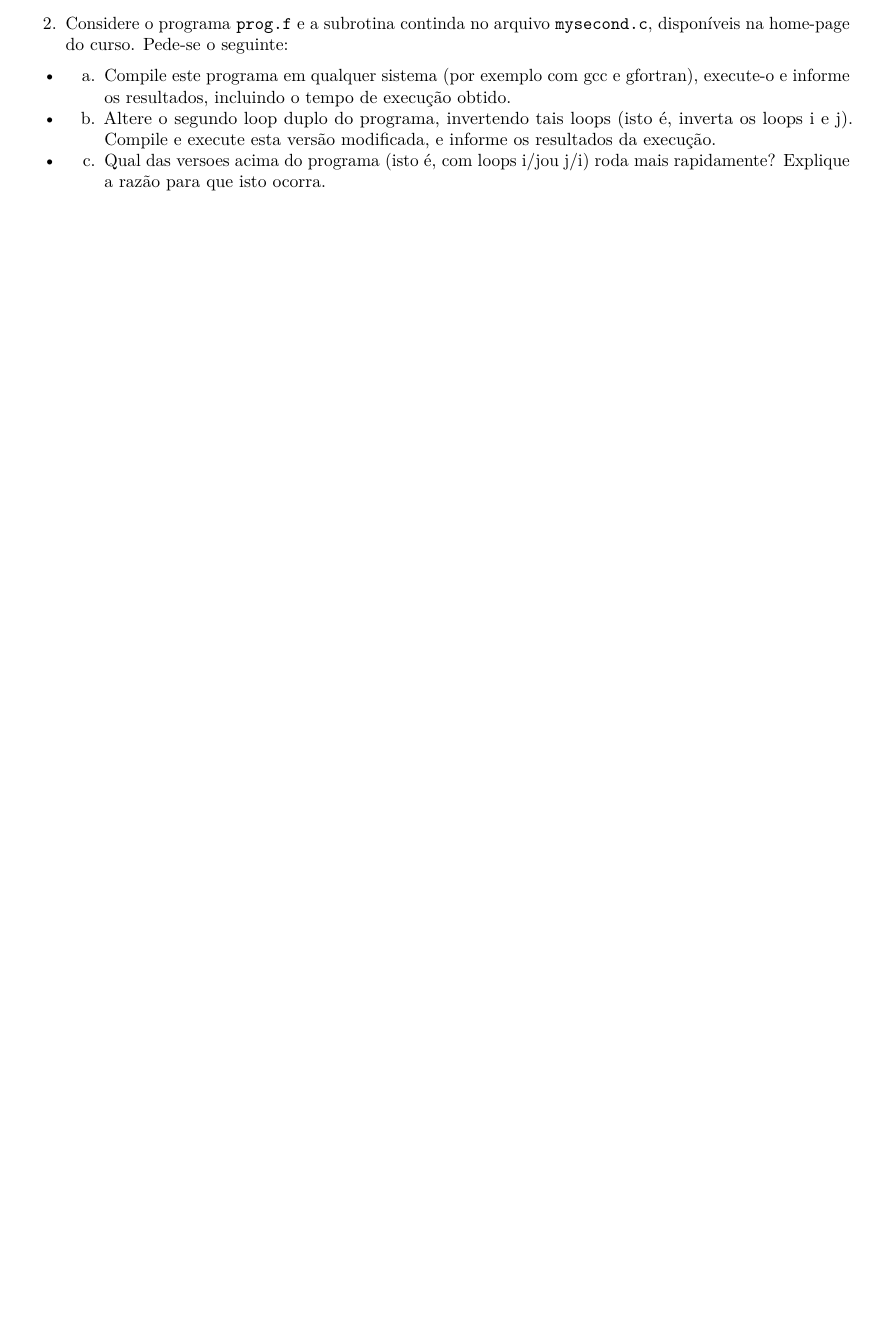
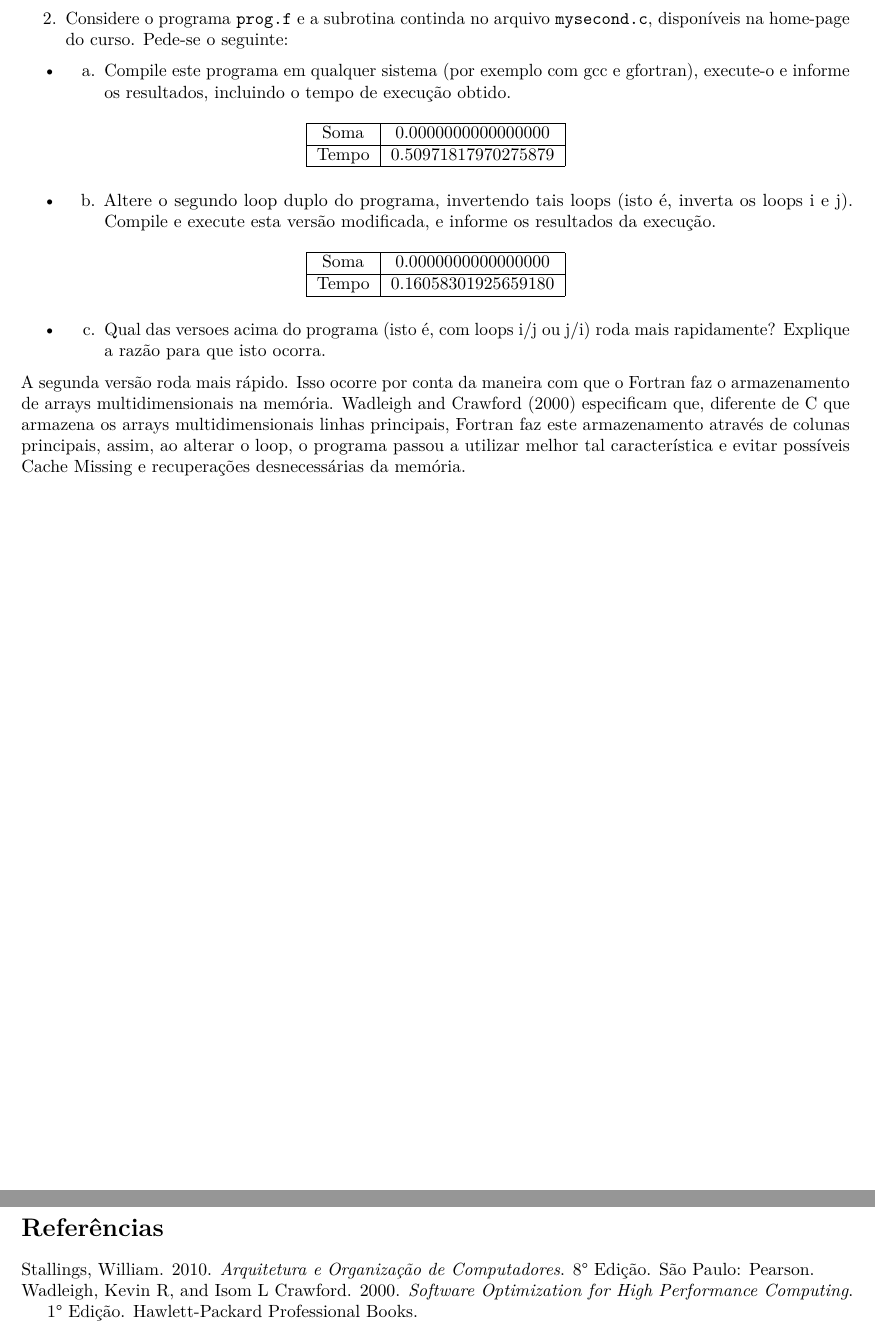
Before and after one commit to M3nin0/intro-processamento-de-alto-desempenho, an R Markdown document (exercicios/lista_2/relatorio.Rmd): part of page 3 of 3 before the commit and two parts of pages 3 and 4 of 4 after it, the two joined at a grey line, cut so that both start at the same text, the shorter picture padded with empty space. Rendered offline with R 4.5, knitr and Pandoc, then LaTeX, with nearby package versions.

Commit message:
Conclusão do relatório da lista 2

````diff
--- a/exercicios/lista_2/ref.bib
+++ b/exercicios/lista_2/ref.bib
@@ -0,0 +1,6 @@
+@BOOK {wadleighkevinrcrawfordisoml200,
+    author    = "Wadleigh, Kevin R and Crawford, Isom L",
+    title     = "Software Optimization for High Performance Computing",
+    publisher = "Hawlett-Packard Professional Books",
+    year      = "2000",
+    edition   = "1° Edição",
@@ -0,0 +12,6 @@
+    title     = "Arquitetura e Organização de Computadores",
+    publisher = "Pearson",
+    year      = "2010",
+    address   = "São Paulo",
+    edition   = "8° Edição"
+}
--- a/exercicios/lista_2/relatorio.Rmd
+++ b/exercicios/lista_2/relatorio.Rmd
@@ -3,6 +3,7 @@ title: "Segunda Lista de Exercícios de Arquiteturas/PAD"
 author: "Felipe Menino Carlos"
 date: "01/05/2020"
 output: pdf_document
+bibliography: ref.bib
 ---
 
 ```{r setup, include=FALSE}
@@ -104,5 +105,3 @@ $$
 2. Considere  o  programa `prog.f` e a subrotina continda no arquivo `mysecond.c`, disponíveis na home-page do curso. Pede-se o seguinte:
 
 - a. Compile este  programa em qualquer  sistema (por exemplo com gcc e gfortran), execute-o e informe os resultados, incluindo o tempo de execução obtido.
-- b. Altere o segundo loop duplo do programa, invertendo tais loops (isto é, inverta os  loops i e j).  Compile  e  execute  esta  versão  modificada,  e  informe  os resultados da execução.
-- c. Qual das versoes acima do programa (isto é, com loops i/jou j/i)  roda mais rapidamente? Explique a razão para que isto ocorra.
@@ -108,0 +114,20 @@ $$
+Tempo                      & 0.50971817970275879                     \\ \hline
+\end{tabular}
+\end{table}
+- b. Altere o segundo loop duplo do programa, invertendo tais loops (isto é, inverta os loops i e j).  Compile  e  execute  esta  versão  modificada,  e  informe  os resultados da execução.
+
+\begin{table}[!htbp]
+\centering
+\begin{tabular}{|l|l|}
+\hline
+\multicolumn{1}{|c|}{Soma} & \multicolumn{1}{c|}{0.0000000000000000} \\ \hline
+Tempo                      & 0.16058301925659180                     \\ \hline
+\end{tabular}
+\end{table}
+
+- c. Qual das versoes acima do programa (isto é, com loops i/j ou j/i) roda mais rapidamente? Explique a razão para que isto ocorra.
+
+A segunda versão roda mais rápido. Isso ocorre por conta da maneira com que o Fortran faz o armazenamento de arrays multidimensionais na memória. @wadleighkevinrcrawfordisoml200 especificam que, diferente de C que armazena os arrays multidimensionais linhas principais, Fortran faz este armazenamento através de colunas principais, assim, ao alterar o loop, o programa passou a utilizar melhor tal característica e evitar possíveis Cache Missing e recuperações desnecessárias da memória.
+
+\newpage
+# Referências
````
Also changed, not shown: exercicios/lista_2/ref.bib (5 more changed lines), exercicios/lista_2/relatorio.Rmd (14 more changed lines).
